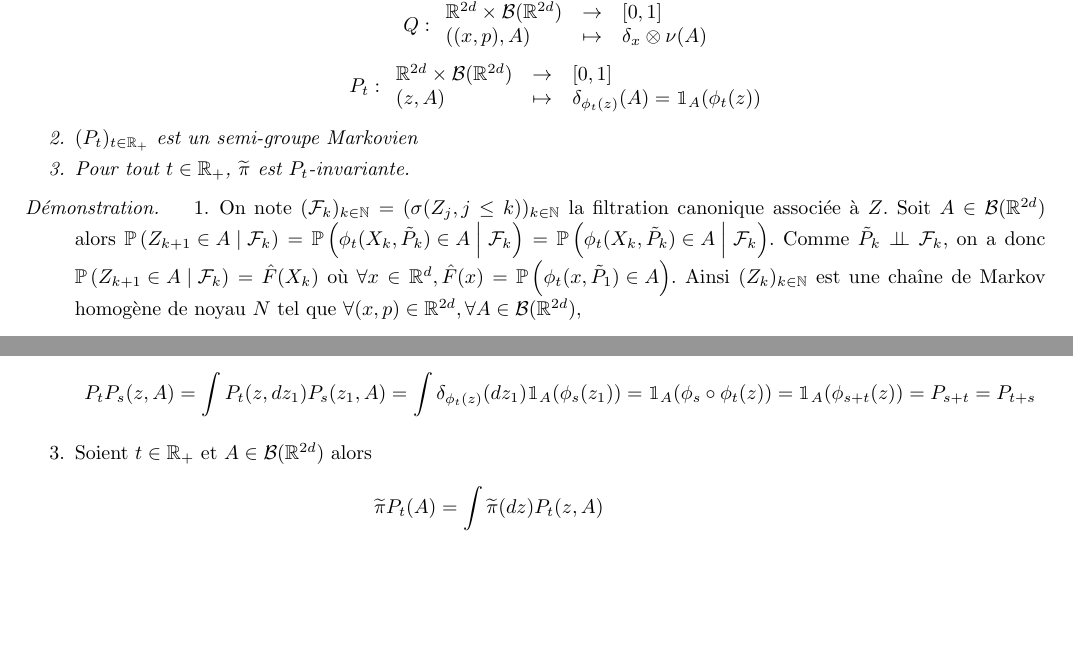
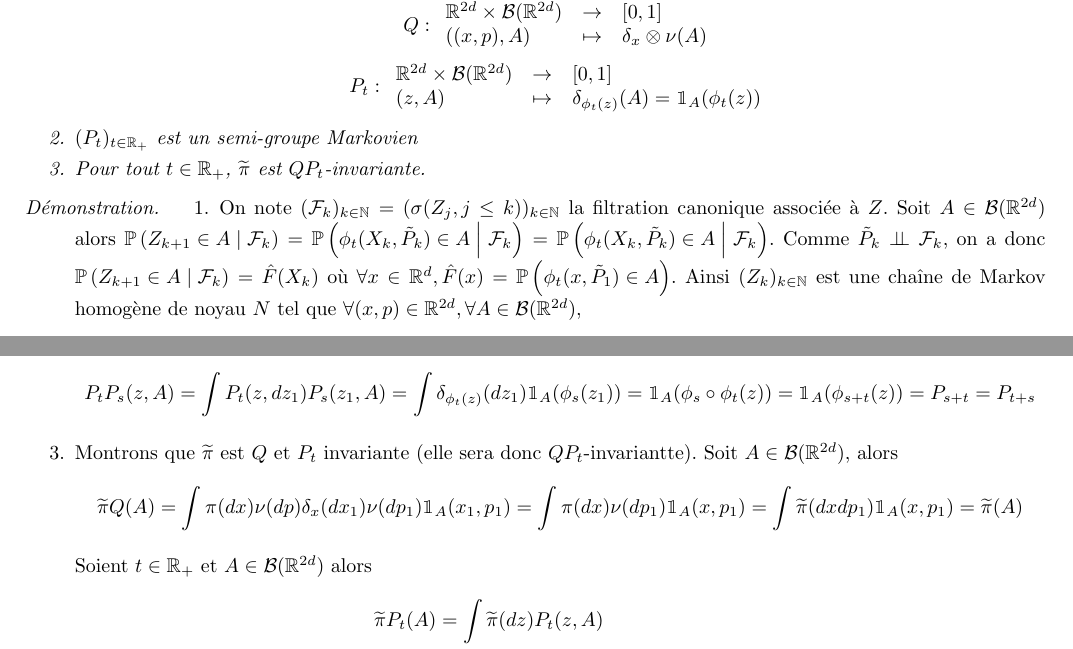
Before and after one commit to amaurydurand/hmc, a LaTeX document (latex/hmc_Rakotonirina-Durand.tex): two parts of page 6 of 8, joined at a grey line, cut so that both start at the same text, the shorter picture padded with empty space. Compiled offline with pdfLaTeX.

Commit message:
petite correction sur l'invariance

```diff
--- a/latex/hmc_Rakotonirina-Durand.tex
+++ b/latex/hmc_Rakotonirina-Durand.tex
@@ -387,7 +387,7 @@ Dans le cas idéal où l'on a accès à une solution exacte de la dynamique hami
     }
   $$
 \item $(P_t)_{t \in \rset_+}$ est un semi-groupe Markovien
-\item Pour tout $t \in \rset_+$, $\widetilde{\pi}$ est $P_t$-invariante.
+\item Pour tout $t \in \rset_+$, $\widetilde{\pi}$ est $QP_t$-invariante.
   \end{enumerate}
 \end{Prop}
 \begin{proof}
@@ -407,7 +407,12 @@ Dans le cas idéal où l'on a accès à une solution exacte de la dynamique hami
   P_t P_s (z, A) = \int P_t(z, dz_1) P_s(z_1, A) = \int \delta_{\phi_t(z)}(dz_1) \ind_A(\phi_s(z_1)) = \ind_A(\phi_s \circ \phi_t(z)) = \ind_A(\phi_{s+t}(z)) = P_{s+t} = P_{t+s}
   $$
 
-\item Soient $t \in \rset_+$ et $A \in \calB(\rset^{2d})$ alors
+\item Montrons que $\widetilde{\pi}$ est $Q$ et $P_t$ invariante (elle sera donc $QP_t$-invariantte). Soit $A \in \calB(\rset^{2d})$, alors
+  $$
+  \widetilde{\pi} Q (A) = \int \pi(dx) \nu(dp) \delta_x(dx_1) \nu(dp_1) \ind_A(x_1, p_1) = \int \pi(dx) \nu(dp_1) \ind_A(x, p_1) = \int \widetilde{\pi}(dxdp_1) \ind_A(x, p_1) = \widetilde{\pi}(A)
+  $$
+
+  Soient $t \in \rset_+$ et $A \in \calB(\rset^{2d})$ alors
   \begin{align*}
     \widetilde{\pi} P_t (A)
     &= \int \widetilde{\pi}(dz) P_t(z, A) \\
```
Also changed, not shown: latex/hmc_Rakotonirina-Durand.pdf, 1 other file.
